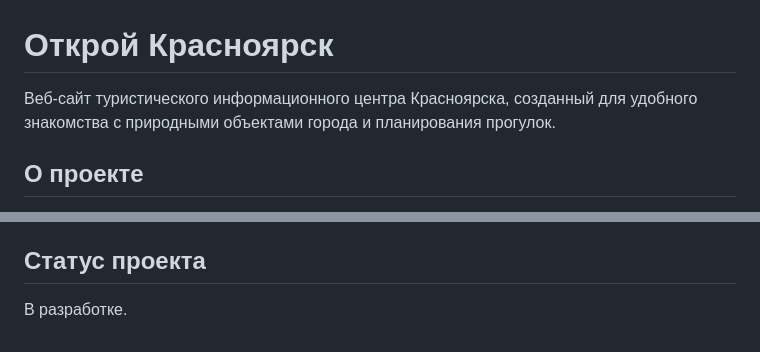
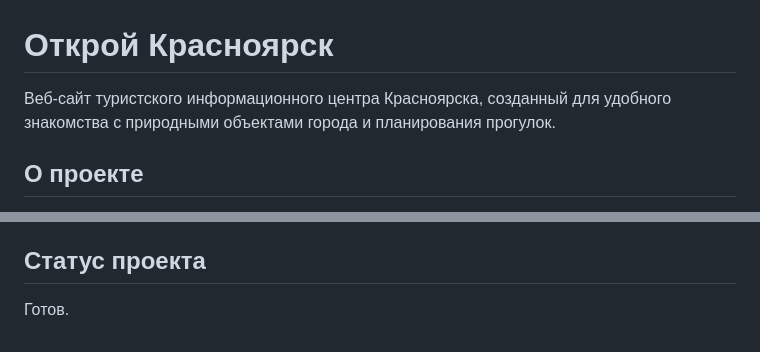
Before and after one commit to afroduy1one-tech/TIS, a Markdown page: README.md, 2 parts joined by grey strips. Rendered like a GitHub page.

Commit message:
Изменен статус проекта

```diff
--- a/README.md
+++ b/README.md
@@ -1,6 +1,6 @@
 # Открой Красноярск
 
-Веб-сайт туристического информационного центра Красноярска, созданный для удобного знакомства с природными объектами города и планирования прогулок.
+Веб-сайт туристского информационного центра Красноярска, созданный для удобного знакомства с природными объектами города и планирования прогулок.
 
 ## О проекте
 
@@ -68,4 +68,4 @@ TIS/
 
 ## Статус проекта
 
-В разработке.
+Готов.
```
